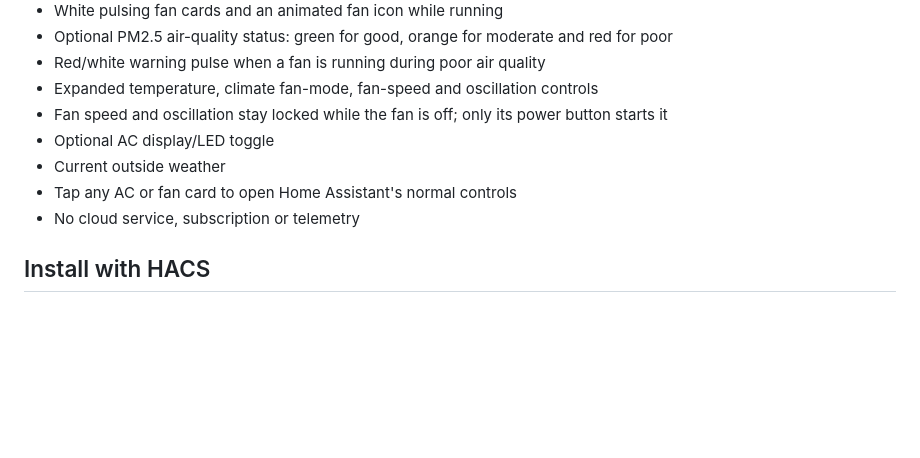
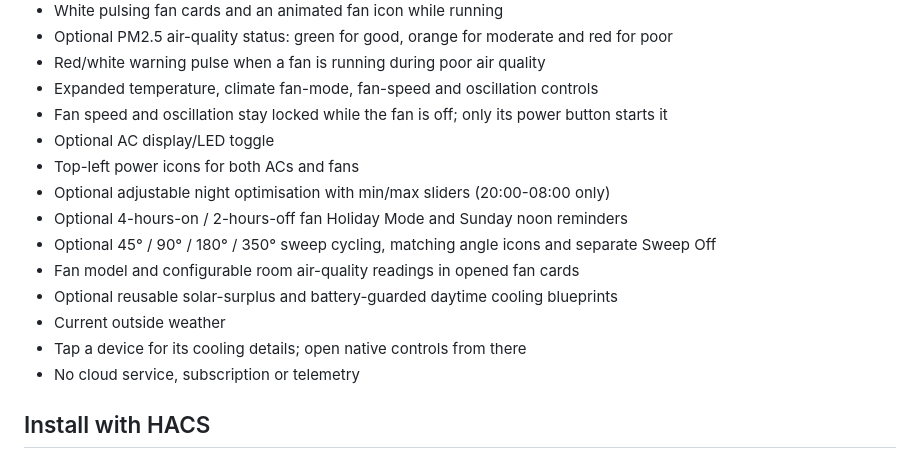
Before and after one commit to obaiii/ha-cooling-dashboard, a Markdown page: README.md, the part around one of its changes. Rendered like a GitHub page; blank space fills up the shorter version.

```diff
--- a/README.md
+++ b/README.md
@@ -25,8 +27,14 @@ Tapping a device opens its Home Assistant details dialog. The exact controls var
 - Expanded temperature, climate fan-mode, fan-speed and oscillation controls
 - Fan speed and oscillation stay locked while the fan is off; only its power button starts it
 - Optional AC display/LED toggle
+- Top-left power icons for both ACs and fans
+- Optional adjustable night optimisation with min/max sliders (20:00-08:00 only)
+- Optional 4-hours-on / 2-hours-off fan Holiday Mode and Sunday noon reminders
+- Optional 45° / 90° / 180° / 350° sweep cycling, matching angle icons and separate Sweep Off
+- Fan model and configurable room air-quality readings in opened fan cards
+- Optional reusable solar-surplus and battery-guarded daytime cooling blueprints
 - Current outside weather
-- Tap any AC or fan card to open Home Assistant's normal controls
+- Tap a device for its cooling details; open native controls from there
 - No cloud service, subscription or telemetry
 
 ## Install with HACS
```
Also changed, not shown: other parts of README.md (+35 -4 lines), CHANGELOG.md (+12 -0 lines), RELEASE-NOTES.md (added, +9 -0 lines), docs/automations.md (added, +73 -0 lines), screenshots/cooling-dashboard-v3.jpg (added), screenshots/cooling-optimisation-v3.jpg (added), screenshots/fan-holiday-v3.jpg (added), 10 other files.
